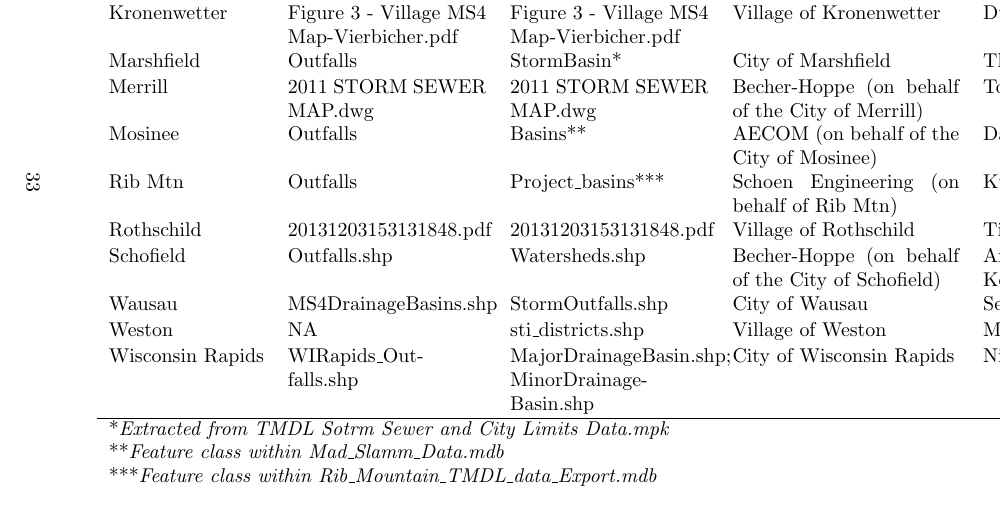
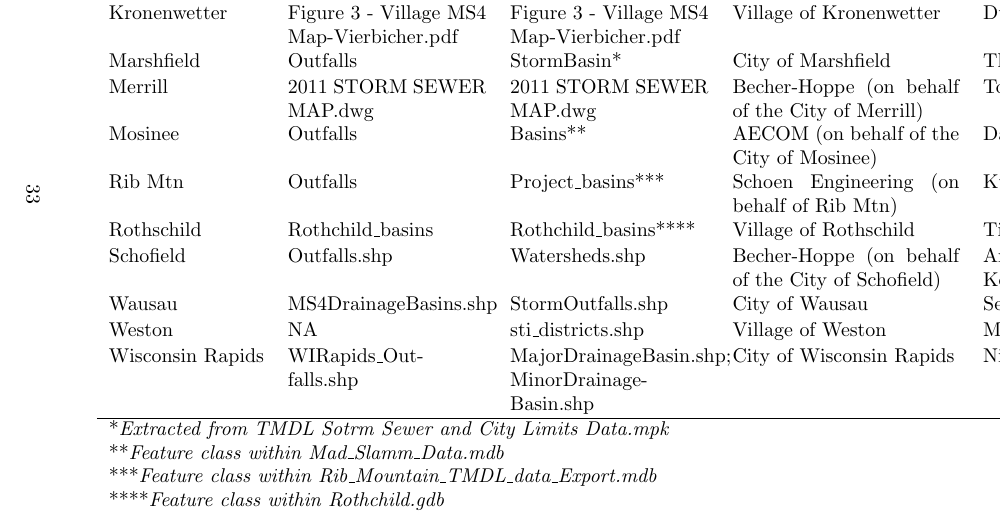
Before and after one commit to dnrwaterqualitymodeling/wisconsinRiverTMDL, a LaTeX document (doc/wisconsin_river_tmdl_model_report.tex, which reads doc/tex/tables_figures.tex): part of page 36 of 55, cut so that both start at the same text. Compiled offline with pdfLaTeX.

Commit message:
change to urban area table

```diff
--- a/doc/tex/tables_figures.tex
+++ b/doc/tex/tables_figures.tex
@@ -88,7 +88,7 @@
 Merrill 	 	 & 	 	2011 STORM SEWER MAP.dwg	 	 & 	 	2011 STORM SEWER MAP.dwg	 	 & 	 	Becher-Hoppe (on behalf of the City of Merrill)	 	 & 	 	Tonia Speener \\[0.25ex]
 Mosinee	 	 	& 	 	Outfalls 	 	 	& 	 	Basins**	 	 & 	 	AECOM (on behalf of the City of Mosinee)	 	 & 	 	Daniel Rossiter \\[0.25ex]
 Rib Mtn	 	 	& 	 	Outfalls 	 	 	& 	 	Project\_basins***	 	 & 	 	Schoen Engineering (on behalf of Rib Mtn)	 	 & 	 	Kurt Schoen \\[0.25ex]
-Rothschild	 	 & 	 	20131203153131848.pdf	 	 & 	 	20131203153131848.pdf	 	 & 	 	Village of Rothschild	 	 & 	 	Tim Vergara \\[0.25ex]
+Rothschild	 	 & 	 	Rothchild\_basins	 	 & 	 	Rothchild\_basins****	 	 & 	 	Village of Rothschild	 	 & 	 	Tim Vergara \\[0.25ex]
 Schofield	 	 & 	 	Outfalls.shp	 	 & 	 	Watersheds.shp	 	 & 	 	Becher-Hoppe (on behalf of the City of Schofield)	 	 & 	 	Archie Becher/ Kevin King \\[0.25ex]
 Wausau	 	 	& 	 	MS4DrainageBasins.shp	 	 & 	 	StormOutfalls.shp	 	 & 	 	City of Wausau 	 	 & 	 	Sean Gehin \\[0.25ex]
 Weston	 	 	& 	 	NA	 	 			& 	 	sti\_districts.shp	 	 & 	 	Village of Weston	 	 & 	 	Michael Wodalski \\[0.25ex]
```
Also changed, not shown: doc/wisconsin_river_tmdl_model_report_15_JAN.pdf (added), doc/tex/tables_figures.tex (1 more changed lines).
